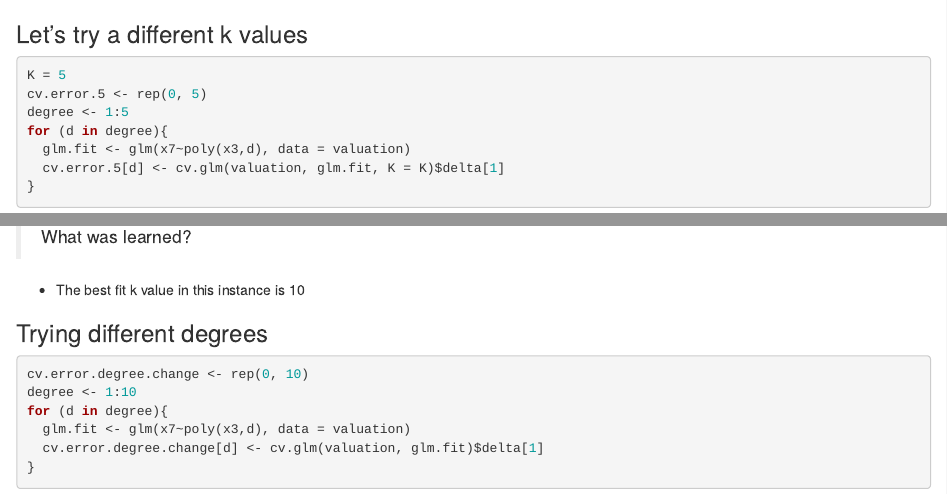
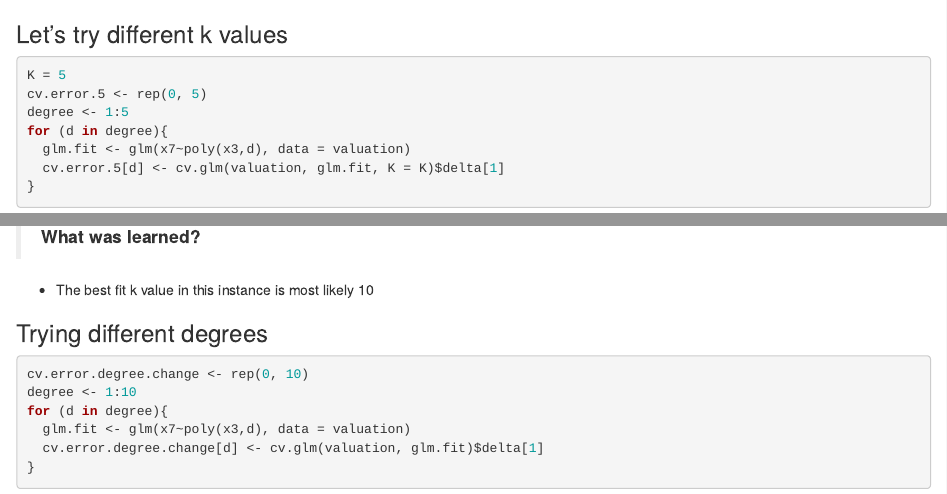
Before and after one commit to angelacalicchio/ac, an R Markdown document (content/post/2022-03-20-modeling-for-prediction/index.Rmd): the page in a window 1100 px wide, from 9170 px down, and a second part further down, joined at a grey line. Rendered offline with R 4.5, knitr and Pandoc, with nearby package versions; some code elsewhere in the file could not run offline.

Commit message:
Modeling for Prediction 3

````diff
--- a/content/post/2022-03-20-modeling-for-prediction/index.Rmd
+++ b/content/post/2022-03-20-modeling-for-prediction/index.Rmd
@@ -181,7 +189,7 @@ plot(degree, cv.error, type = "b")
 lines(degree, cv.error.10, type = "b", col = "red")
 ```
 
-### Let's try a different k values
+### Let's try different k values
 ```{r}
 K = 5
 cv.error.5 <- rep(0, 5)
@@ -211,9 +219,13 @@ plot(degree, cv.error, type = "b")
 lines(degree, cv.error.2, type = "b", col = "green")
 ```
 
-> What was learned?
 
-+ The best fit k value in this instance is 10
+
+> **What was learned?**
+
++ The best fit k value in this instance is most likely 10
+
+
 
 ### Trying different degrees
 ```{r}
````
Also changed, not shown: content/post/2022-03-20-modeling-for-prediction/index.Rmd (19 more changed lines), 1 other file.
